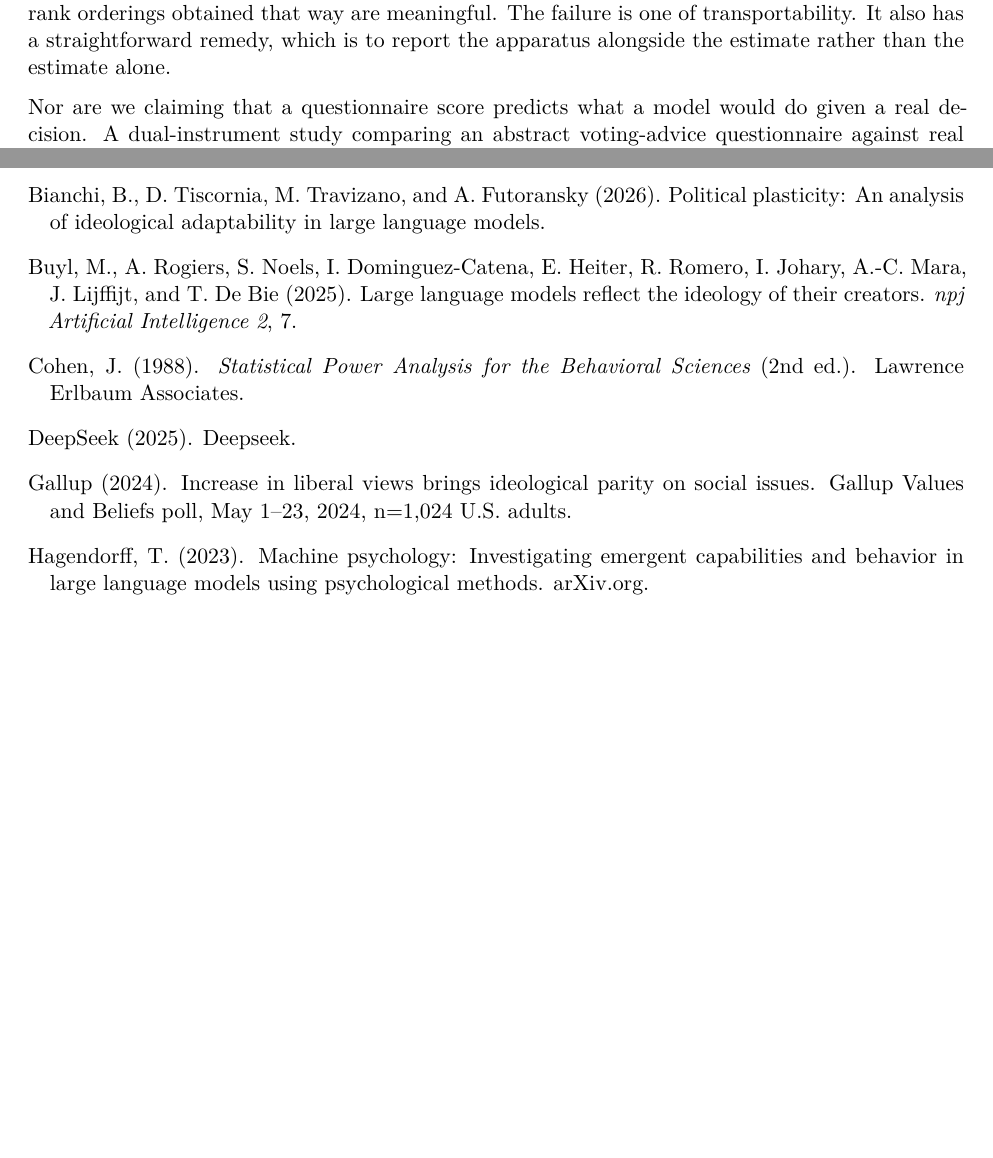
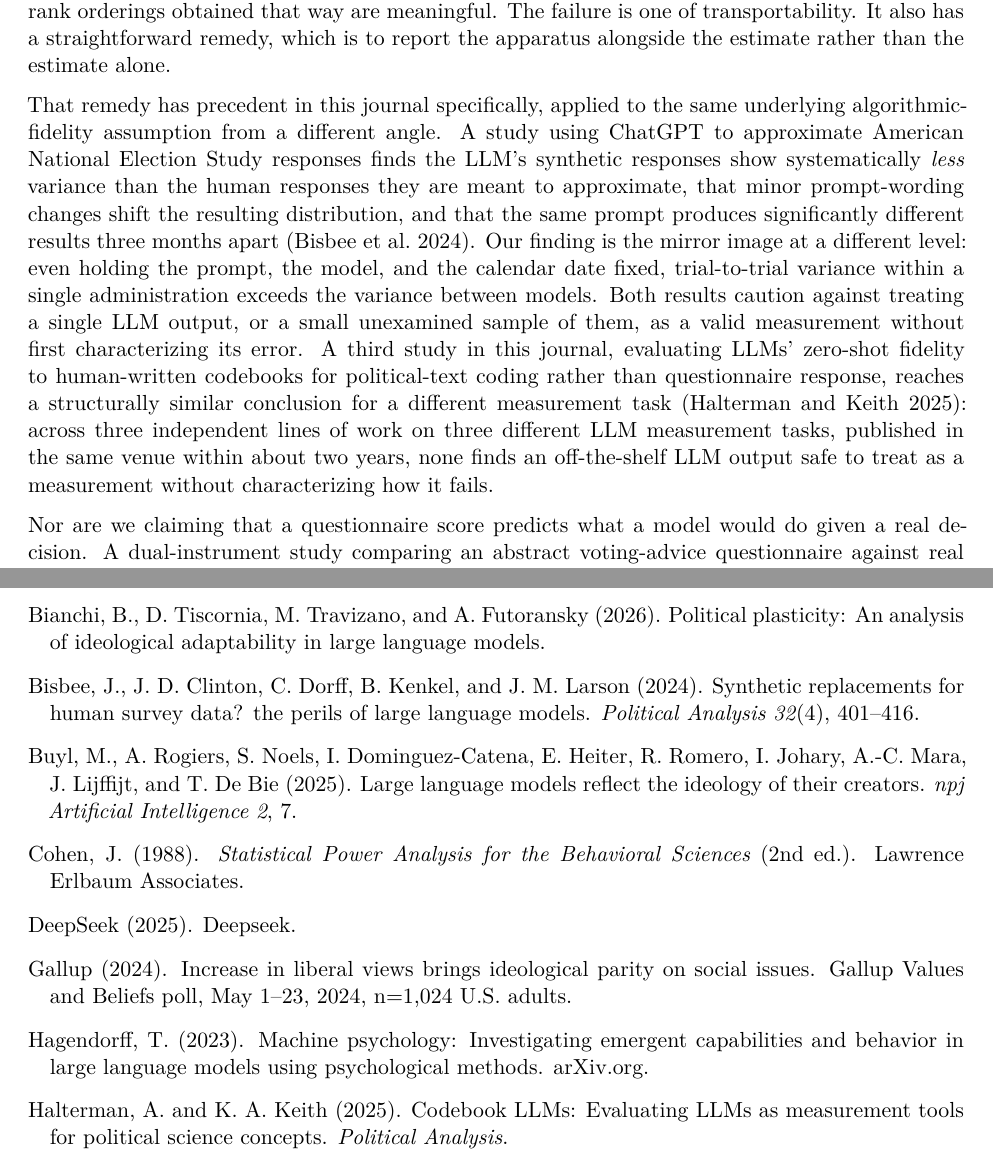
Before and after one commit to sletch1/AI-Political-Bias-Research-Paper, a LaTeX document (pa_appendix.tex): two parts of pages 9 and 25 of 26, joined at a grey line, cut so that both start at the same text, the shorter picture padded with empty space. Compiled offline with XeLaTeX.

Commit message:
Cite three Political Analysis papers directly relevant to this submission
Found three papers published in the target journal itself, all bearing
directly on whether an LLM output is a valid measurement:

- Le Mens & Gallego (2025), a Letter using the same query-and-average
  technique to position political texts, whose Discussion warns against
  skipping a validation stage it doesn't perform itself. Cited in the
  Letter's opening as the direct precedent for this paper's method,
  in this journal, fifteen months old.
- Bisbee et al. (2024), already in references.bib via the original
  venue-selection rationale but never actually cited: finds LLM synthetic
  survey responses have less variance than real human responses and are
  prompt- and time-sensitive, the external-validity mirror of this paper's
  internal-reliability finding. Cited in the appendix's Extended Discussion.
- Halterman & Keith (2025), evaluating LLMs as measurement tools for
  political-text coding rather than questionnaire response: third
  Political Analysis paper on LLM-measurement validity in about two years,
  cited alongside Bisbee as evidence of an editorial pattern, not a one-off.

Letter grows from 2,320 to 2,360 words, still inside the 2,300-2,500 target.

```diff
--- a/pa_appendix.tex
+++ b/pa_appendix.tex
@@ -518,6 +518,27 @@ the remaining variance; rank orderings obtained that way are meaningful.
 The failure is one of transportability. It also has a straightforward
 remedy, which is to report the apparatus alongside the estimate rather than
 the estimate alone.
+
+That remedy has precedent in this journal specifically, applied to the same
+underlying algorithmic-fidelity assumption from a different angle. A study
+using ChatGPT to approximate American National Election Study responses
+finds the LLM's synthetic responses show systematically \emph{less}
+variance than the human responses they are meant to approximate, that
+minor prompt-wording changes shift the resulting distribution, and that the
+same prompt produces significantly different results three months apart
+\citep{bisbee2024}. Our finding is the mirror image at a different level:
+even holding the prompt, the model, and the calendar date fixed, trial-to-trial
+variance within a single administration exceeds the variance between
+models. Both results caution against treating a single LLM output, or a
+small unexamined sample of them, as a valid measurement without first
+characterizing its error. A third study in this journal, evaluating LLMs'
+zero-shot fidelity to human-written codebooks for political-text coding
+rather than questionnaire response, reaches a structurally similar
+conclusion for a different measurement task \citep{halterman2025codebook}:
+across three independent lines of work on three different LLM measurement
+tasks, published in the same venue within about two years, none finds an
+off-the-shelf LLM output safe to treat as a measurement without
+characterizing how it fails.
 
 Nor are we claiming that a questionnaire score predicts what a model would
 do given a real decision. A dual-instrument study comparing an abstract
```
Also changed, not shown: pa_letter.tex (+8 -3 lines), references.bib (+21 -0 lines), pa_appendix.pdf, pa_letter.pdf.
